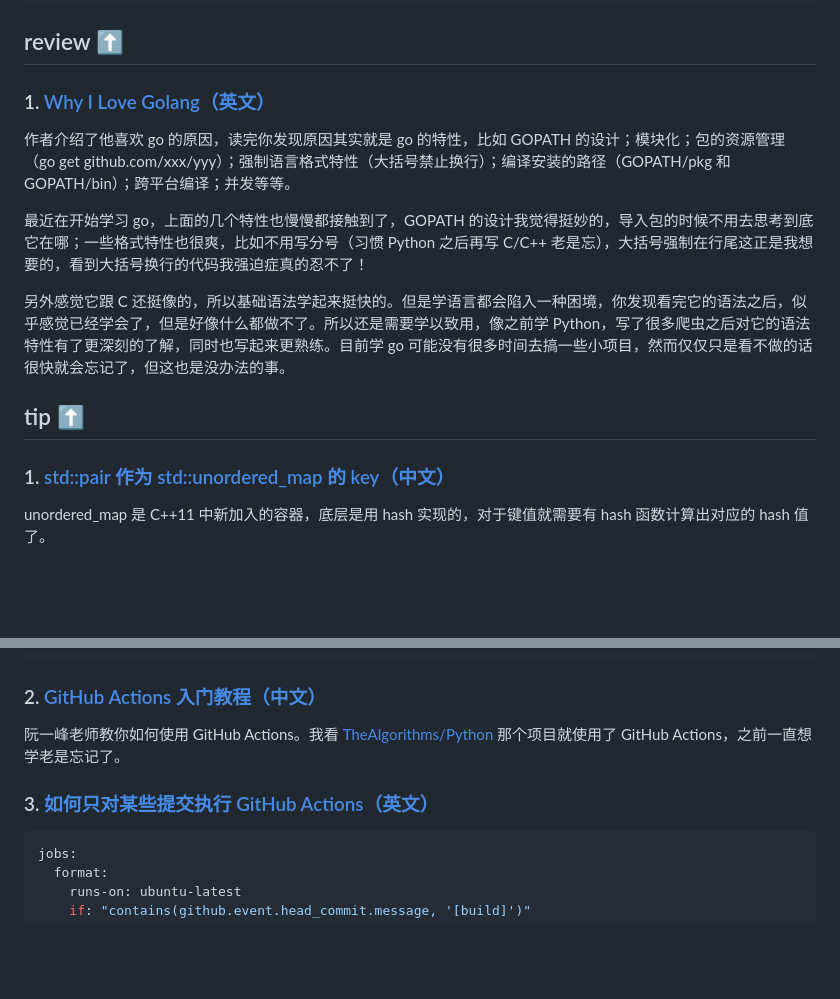
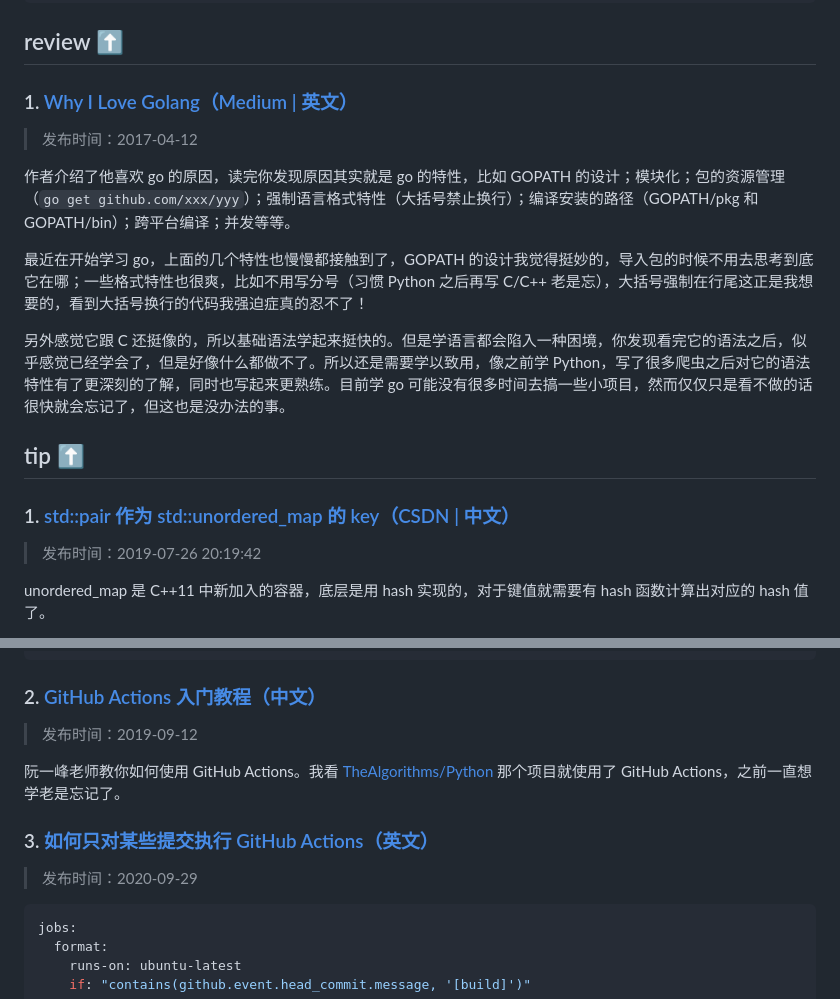
Before and after one commit to taseikyo/arts, a Markdown page: weekly/202011W2.md, 2 parts joined by grey strips. GitHub-like rendering; blank space fills up the shorter version.

Commit message:
update 202011W2

````diff
--- a/weekly/202011W2.md
+++ b/weekly/202011W2.md
@@ -74,9 +74,11 @@ class Finder {
 
 ## review [⬆](#weekly-2)
 
-### 1. [Why I Love Golang（英文）](https://medium.com/@saginadir/why-i-love-golang-90085898b4f7)
+### 1. [Why I Love Golang（Medium | 英文）](https://medium.com/@saginadir/why-i-love-golang-90085898b4f7)
 
-作者介绍了他喜欢 go 的原因，读完你发现原因其实就是 go 的特性，比如 GOPATH 的设计；模块化；包的资源管理（go get github.com/xxx/yyy）；强制语言格式特性（大括号禁止换行）；编译安装的路径（GOPATH/pkg 和 GOPATH/bin）；跨平台编译；并发等等。
+> 发布时间：2017-04-12
+
+作者介绍了他喜欢 go 的原因，读完你发现原因其实就是 go 的特性，比如 GOPATH 的设计；模块化；包的资源管理（`go get github.com/xxx/yyy`）；强制语言格式特性（大括号禁止换行）；编译安装的路径（GOPATH/pkg 和 GOPATH/bin）；跨平台编译；并发等等。
 
 最近在开始学习 go，上面的几个特性也慢慢都接触到了，GOPATH 的设计我觉得挺妙的，导入包的时候不用去思考到底它在哪；一些格式特性也很爽，比如不用写分号（习惯 Python 之后再写 C/C++ 老是忘），大括号强制在行尾这正是我想要的，看到大括号换行的代码我强迫症真的忍不了！
 
@@ -84,7 +86,9 @@ class Finder {
 
 ## tip [⬆](#weekly-2)
 
-### 1. [std::pair 作为 std::unordered_map 的 key（中文）](https://blog.csdn.net/Bob__yuan/article/details/96737222)
+### 1. [std::pair 作为 std::unordered_map 的 key（CSDN | 中文）](https://blog.csdn.net/Bob__yuan/article/details/96737222)
+
+> 发布时间：2019-07-26 20:19:42
 
 unordered_map 是 C++11 中新加入的容器，底层是用 hash 实现的，对于键值就需要有 hash 函数计算出对应的 hash 值了。
 
@@ -144,9 +148,13 @@ int main() {
 
 ### 2. [GitHub Actions 入门教程（中文）](http://www.ruanyifeng.com/blog/2019/09/getting-started-with-github-actions.html)
 
+> 发布时间：2019-09-12
+
 阮一峰老师教你如何使用 GitHub Actions。我看 [TheAlgorithms/Python](https://github.com/TheAlgorithms/Python) 那个项目就使用了 GitHub Actions，之前一直想学老是忘记了。
 
-### 3. [如何只对某些提交执行 GitHub Actions（英文）](https://ryangjchandler.co.uk/articles/running-github-actions-for-certain-commit-messages)
+### 3. [如何只对某些提交执行 GitHub Actions（英文）](https://ryangjchandler.co.uk/posts/running-github-actions-for-certain-commit-messages)
+
+> 发布时间：2020-09-29
 
 ```yaml
 jobs:
````
